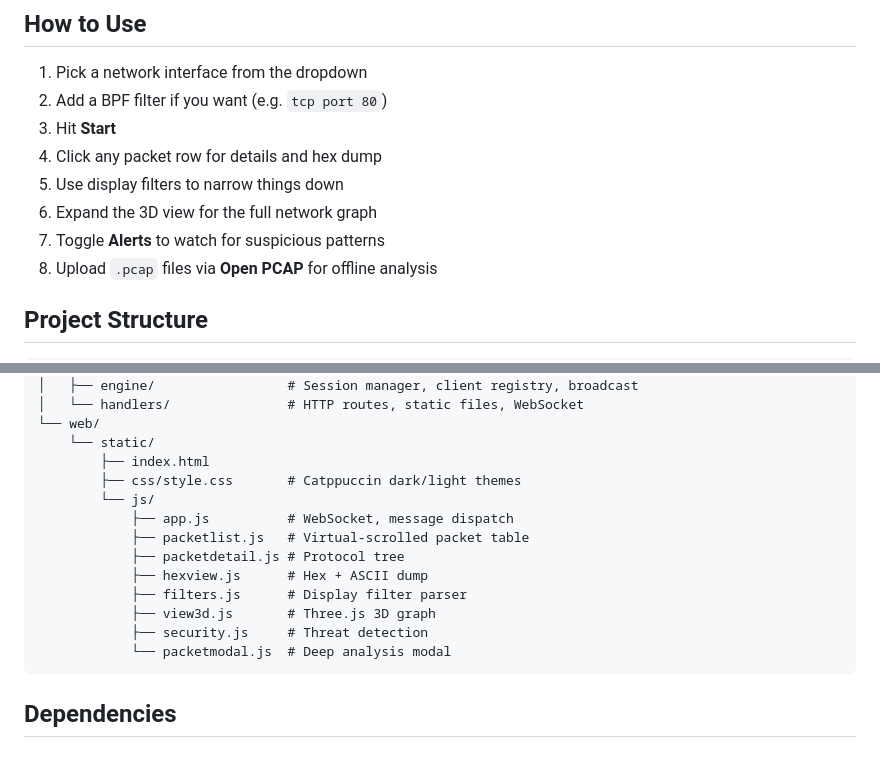
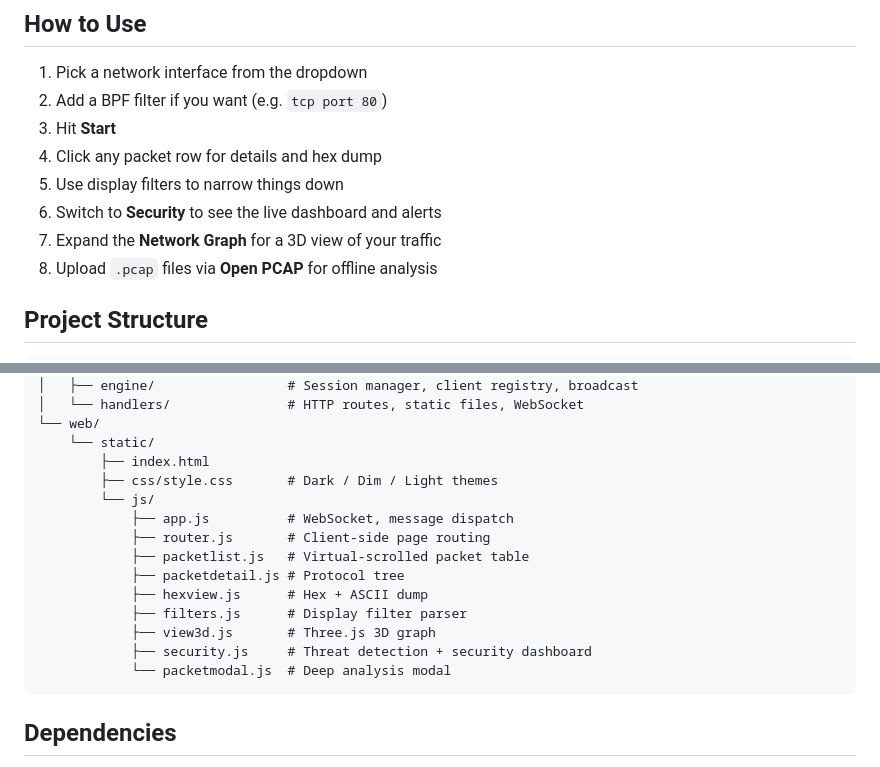
Before and after one commit to Syn2Much/sniffox, a Markdown page: README.md, 2 parts joined by grey strips. Rendered like a GitHub page.

````diff
--- a/README.md
+++ b/README.md
@@ -72,8 +86,8 @@ Open `http://localhost:8080`.
 3. Hit **Start**
 4. Click any packet row for details and hex dump
 5. Use display filters to narrow things down
-6. Expand the 3D view for the full network graph
-7. Toggle **Alerts** to watch for suspicious patterns
+6. Switch to **Security** to see the live dashboard and alerts
+7. Expand the **Network Graph** for a 3D view of your traffic
 8. Upload `.pcap` files via **Open PCAP** for offline analysis
 
 ## Project Structure
@@ -90,15 +104,16 @@ tcpdumper/
 └── web/
     └── static/
         ├── index.html
-        ├── css/style.css       # Catppuccin dark/light themes
+        ├── css/style.css       # Dark / Dim / Light themes
         └── js/
             ├── app.js          # WebSocket, message dispatch
+            ├── router.js       # Client-side page routing
             ├── packetlist.js   # Virtual-scrolled packet table
             ├── packetdetail.js # Protocol tree
             ├── hexview.js      # Hex + ASCII dump
             ├── filters.js      # Display filter parser
             ├── view3d.js       # Three.js 3D graph
-            ├── security.js     # Threat detection
+            ├── security.js     # Threat detection + security dashboard
             └── packetmodal.js  # Deep analysis modal
 ```
 
````
Also changed, not shown: other parts of README.md (+29 -15 lines).
